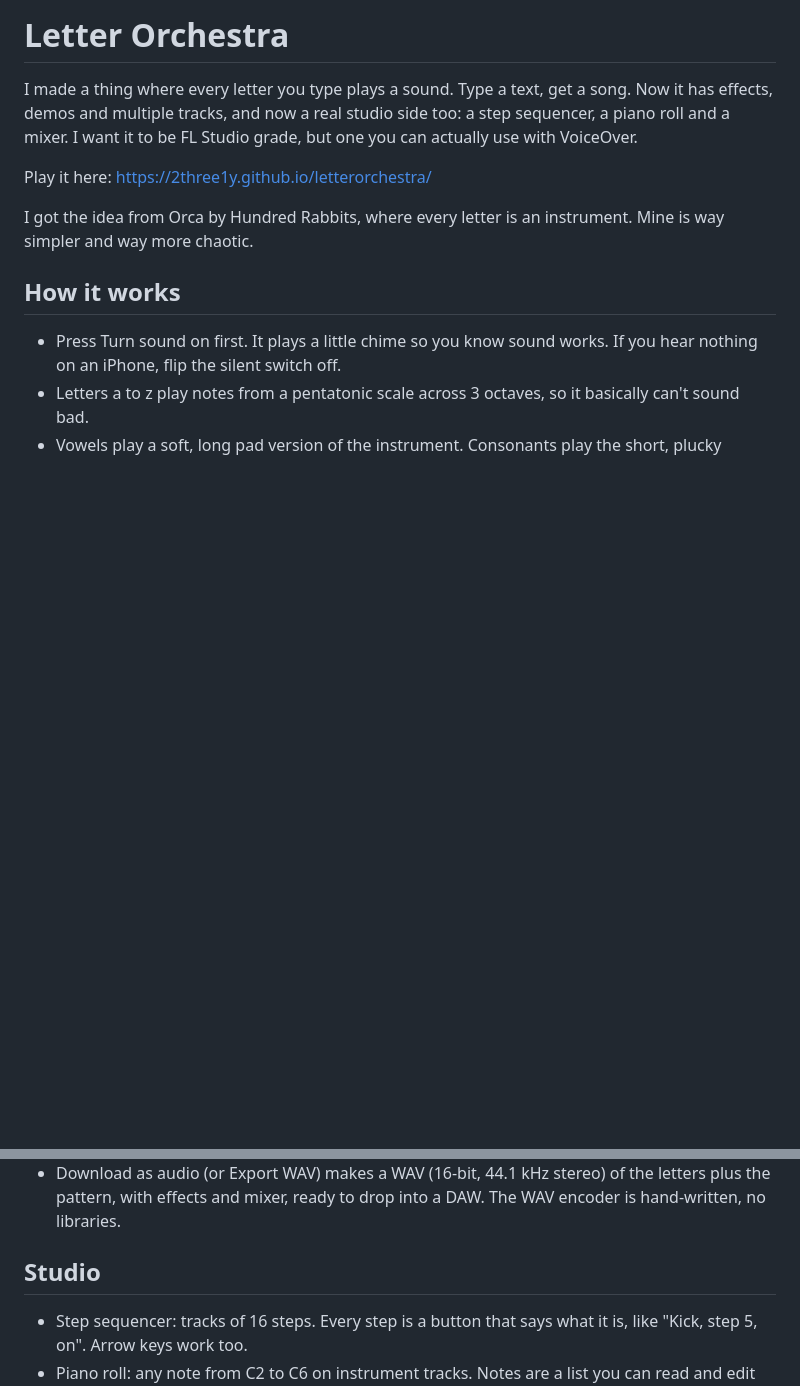
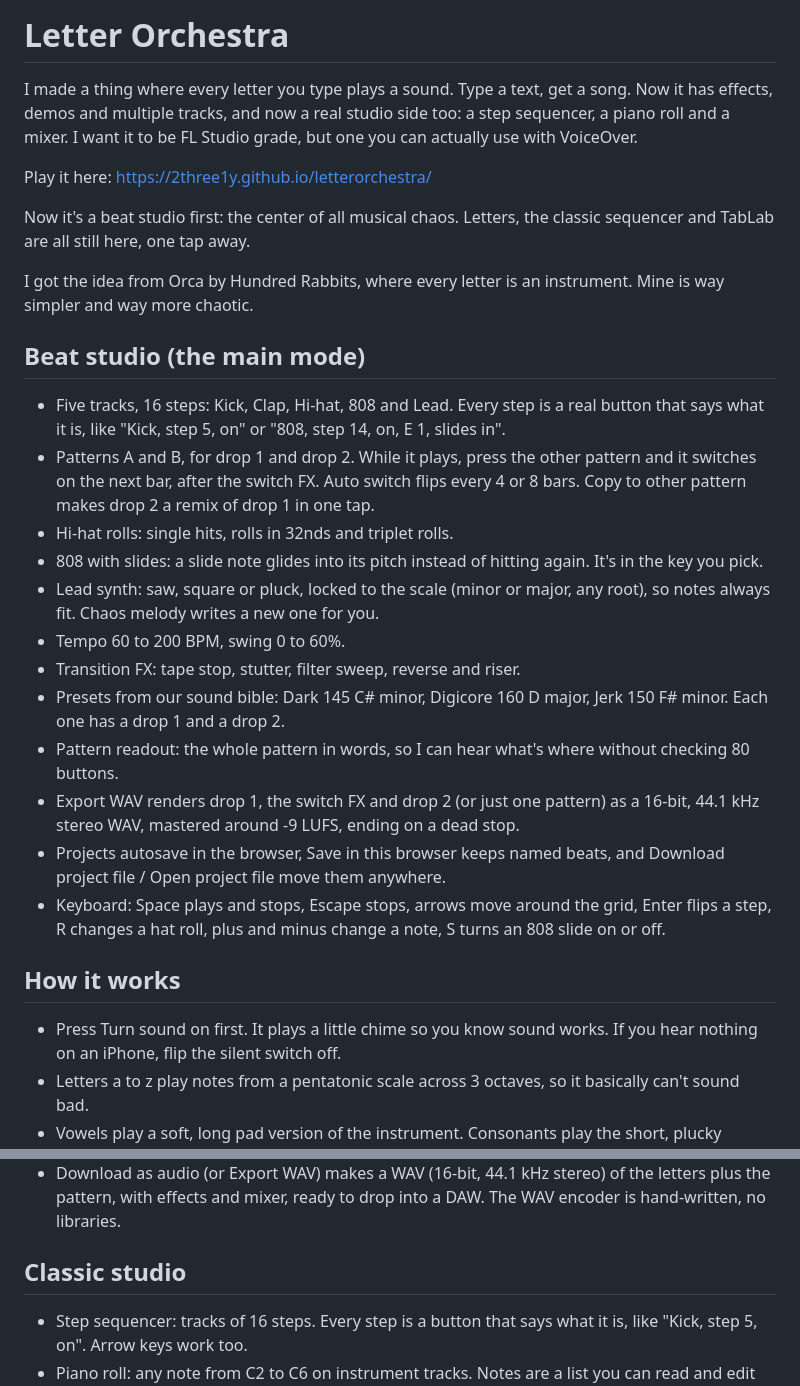
Before and after one commit to 2three1y/letterorchestra, a Markdown page: README.md, 2 parts joined by grey strips. Rendered like a GitHub page; blank space fills up the shorter version.

Commit message:
README: Beat studio is the main mode

```diff
--- a/README.md
+++ b/README.md
@@ -4,7 +4,24 @@ I made a thing where every letter you type plays a sound. Type a text, get a son
 
 Play it here: https://2three1y.github.io/letterorchestra/
 
+Now it's a beat studio first: the center of all musical chaos. Letters, the classic sequencer and TabLab are all still here, one tap away.
+
 I got the idea from Orca by Hundred Rabbits, where every letter is an instrument. Mine is way simpler and way more chaotic.
+
+## Beat studio (the main mode)
+
+- Five tracks, 16 steps: Kick, Clap, Hi-hat, 808 and Lead. Every step is a real button that says what it is, like "Kick, step 5, on" or "808, step 14, on, E 1, slides in".
+- Patterns A and B, for drop 1 and drop 2. While it plays, press the other pattern and it switches on the next bar, after the switch FX. Auto switch flips every 4 or 8 bars. Copy to other pattern makes drop 2 a remix of drop 1 in one tap.
+- Hi-hat rolls: single hits, rolls in 32nds and triplet rolls.
+- 808 with slides: a slide note glides into its pitch instead of hitting again. It's in the key you pick.
+- Lead synth: saw, square or pluck, locked to the scale (minor or major, any root), so notes always fit. Chaos melody writes a new one for you.
+- Tempo 60 to 200 BPM, swing 0 to 60%.
+- Transition FX: tape stop, stutter, filter sweep, reverse and riser.
+- Presets from our sound bible: Dark 145 C# minor, Digicore 160 D major, Jerk 150 F# minor. Each one has a drop 1 and a drop 2.
+- Pattern readout: the whole pattern in words, so I can hear what's where without checking 80 buttons.
+- Export WAV renders drop 1, the switch FX and drop 2 (or just one pattern) as a 16-bit, 44.1 kHz stereo WAV, mastered around -9 LUFS, ending on a dead stop.
+- Projects autosave in the browser, Save in this browser keeps named beats, and Download project file / Open project file move them anywhere.
+- Keyboard: Space plays and stops, Escape stops, arrows move around the grid, Enter flips a step, R changes a hat roll, plus and minus change a note, S turns an 808 slide on or off.
 
 ## How it works
 
@@ -20,7 +37,7 @@ I got the idea from Orca by Hundred Rabbits, where every letter is an instrument
 - Save song downloads a song file you can open later with Open song. It also autosaves in your browser.
 - Download as audio (or Export WAV) makes a WAV (16-bit, 44.1 kHz stereo) of the letters plus the pattern, with effects and mixer, ready to drop into a DAW. The WAV encoder is hand-written, no libraries.
 
-## Studio
+## Classic studio
 
 - Step sequencer: tracks of 16 steps. Every step is a button that says what it is, like "Kick, step 5, on". Arrow keys work too.
 - Piano roll: any note from C2 to C6 on instrument tracks. Notes are a list you can read and edit (Note up, Longer, Move later and so on), plus a grid of buttons one octave at a time.
```
